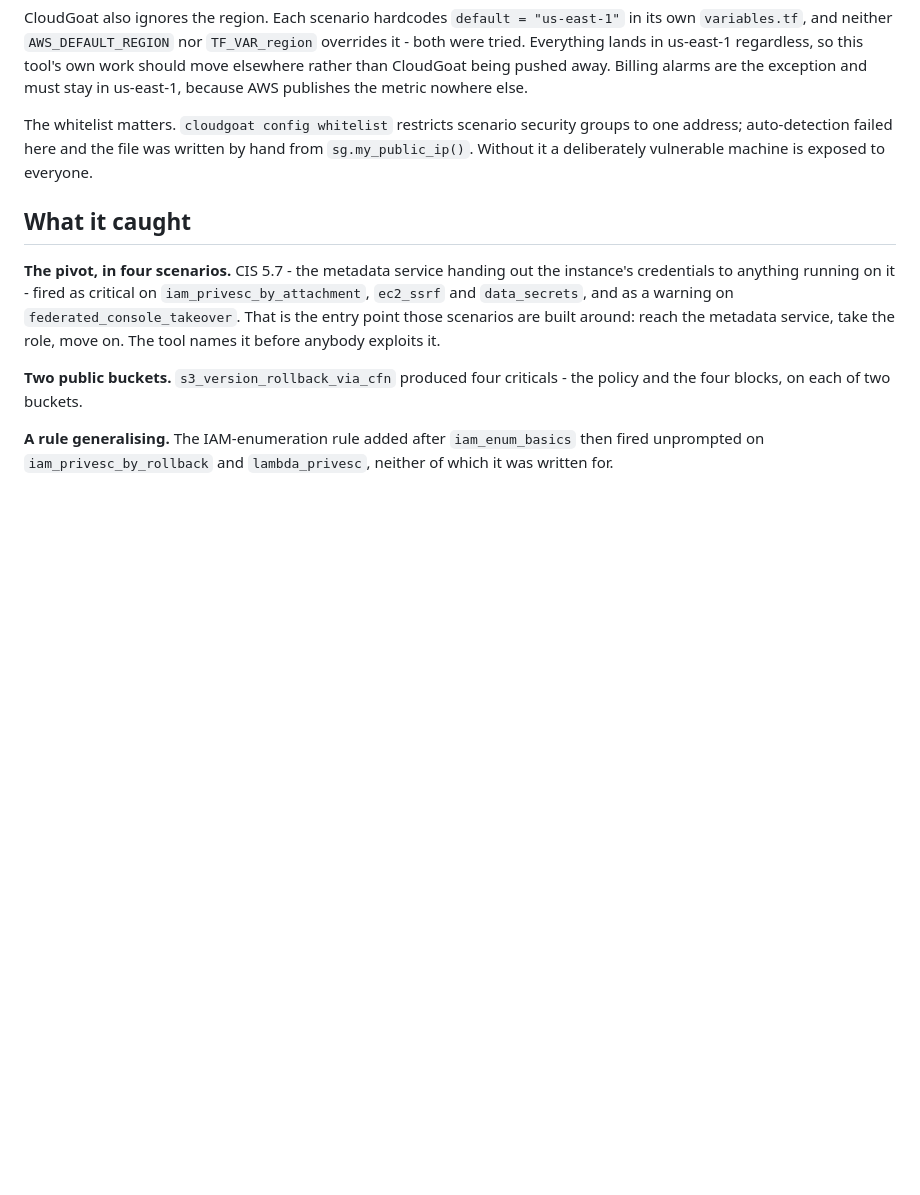
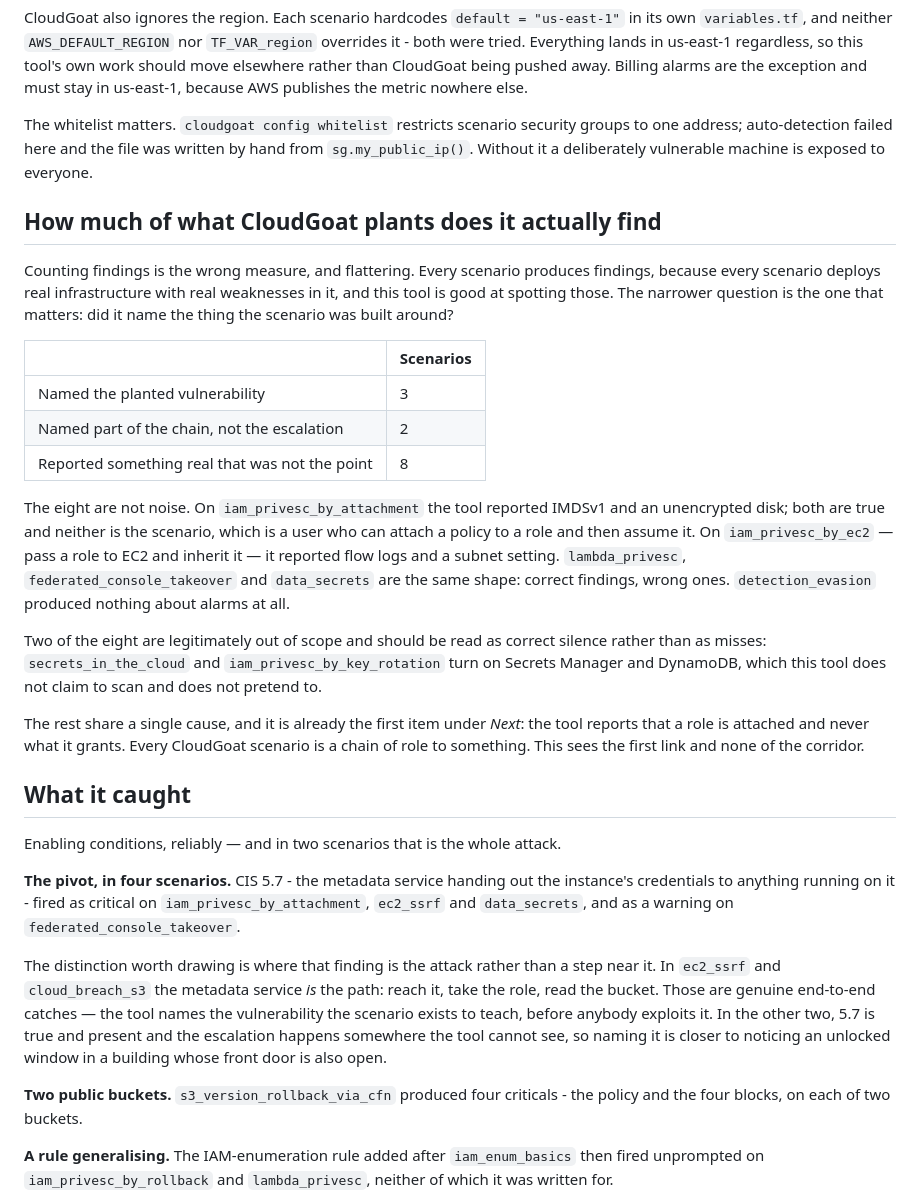
Before and after one commit to Hhhectic/secure-cloud-provisioner, a Markdown page: docs/benchmark.md, the part around the change. Rendered like a GitHub page; blank space fills up the shorter version.

Commit message:
Score the CloudGoat run by what it was built to teach, not by findings
Both write-ups counted the CIS 5.7 hits and stopped there, which reads as
a better result than it is. Every scenario produces findings, because
every scenario deploys real infrastructure with real weaknesses in it and
this tool is good at those. The narrower question is whether it named the
thing the scenario was built around, and against that: 3 of 13 named, 2
partial, 8 not.

The eight are not noise. iam_privesc_by_attachment got IMDSv1 and an
unencrypted disk - both true, neither the point, which is a user who can
attach a policy to a role and assume it. iam_privesc_by_ec2 got flow logs
and a subnet setting. Two of the eight are correct silence on Secrets
Manager and DynamoDB, which this tool does not claim to scan.

Also separates where 5.7 is the attack from where it is merely present.
In ec2_ssrf and cloud_breach_s3 the metadata service is the path, so
those are genuine end-to-end catches. Elsewhere it is an unlocked window
in a building whose front door is also open, and quoting all four as
equivalent oversells the result to anyone who has not read the scenarios.

Co-Authored-By: Claude Opus 5 <noreply@anthropic.com>

```diff
--- a/docs/benchmark.md
+++ b/docs/benchmark.md
@@ -160,14 +160,55 @@ security groups to one address; auto-detection failed here and the file was
 written by hand from `sg.my_public_ip()`. Without it a deliberately
 vulnerable machine is exposed to everyone.
 
+## How much of what CloudGoat plants does it actually find
+
+Counting findings is the wrong measure, and flattering. Every scenario produces
+findings, because every scenario deploys real infrastructure with real
+weaknesses in it, and this tool is good at spotting those. The narrower
+question is the one that matters: did it name the thing the scenario was built
+around?
+
+| | Scenarios |
+|---|---|
+| Named the planted vulnerability | 3 |
+| Named part of the chain, not the escalation | 2 |
+| Reported something real that was not the point | 8 |
+
+The eight are not noise. On `iam_privesc_by_attachment` the tool reported
+IMDSv1 and an unencrypted disk; both are true and neither is the scenario,
+which is a user who can attach a policy to a role and then assume it. On
+`iam_privesc_by_ec2` — pass a role to EC2 and inherit it — it reported flow
+logs and a subnet setting. `lambda_privesc`, `federated_console_takeover` and
+`data_secrets` are the same shape: correct findings, wrong ones.
+`detection_evasion` produced nothing about alarms at all.
+
+Two of the eight are legitimately out of scope and should be read as correct
+silence rather than as misses: `secrets_in_the_cloud` and
+`iam_privesc_by_key_rotation` turn on Secrets Manager and DynamoDB, which this
+tool does not claim to scan and does not pretend to.
+
+The rest share a single cause, and it is already the first item under *Next*:
+the tool reports that a role is attached and never what it grants. Every
+CloudGoat scenario is a chain of role to something. This sees the first link
+and none of the corridor.
+
 ## What it caught
+
+Enabling conditions, reliably — and in two scenarios that is the whole attack.
 
 **The pivot, in four scenarios.** CIS 5.7 - the metadata service handing out
 the instance's credentials to anything running on it - fired as critical on
 `iam_privesc_by_attachment`, `ec2_ssrf` and `data_secrets`, and as a warning
-on `federated_console_takeover`. That is the entry point those scenarios are
-built around: reach the metadata service, take the role, move on. The tool
-names it before anybody exploits it.
+on `federated_console_takeover`.
+
+The distinction worth drawing is where that finding is the attack rather than
+a step near it. In `ec2_ssrf` and `cloud_breach_s3` the metadata service *is*
+the path: reach it, take the role, read the bucket. Those are genuine
+end-to-end catches — the tool names the vulnerability the scenario exists to
+teach, before anybody exploits it. In the other two, 5.7 is true and present
+and the escalation happens somewhere the tool cannot see, so naming it is
+closer to noticing an unlocked window in a building whose front door is also
+open.
 
 **Two public buckets.** `s3_version_rollback_via_cfn` produced four
 criticals - the policy and the four blocks, on each of two buckets.
```
Also changed, not shown: CLAUDE.md (+11 -3 lines).
